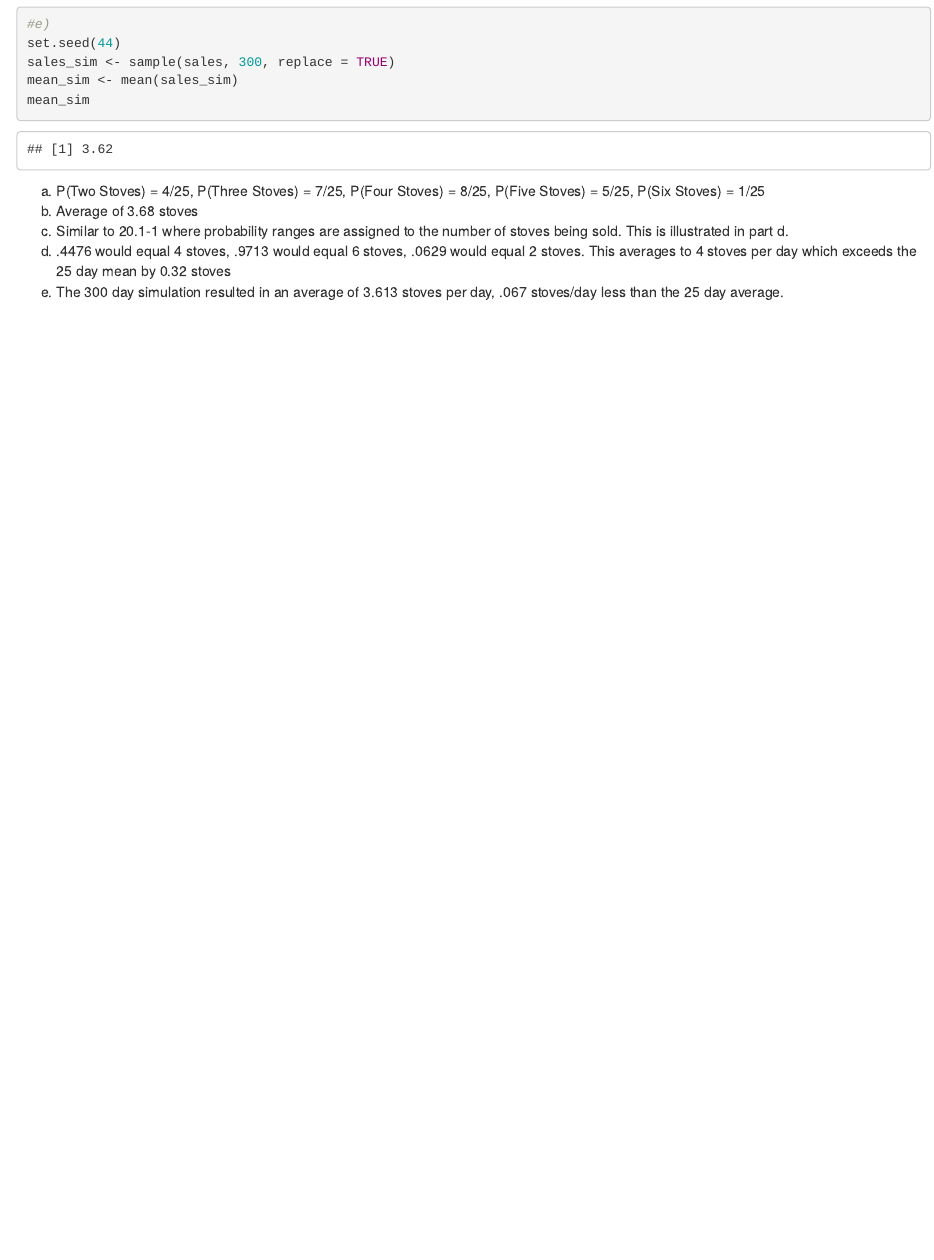
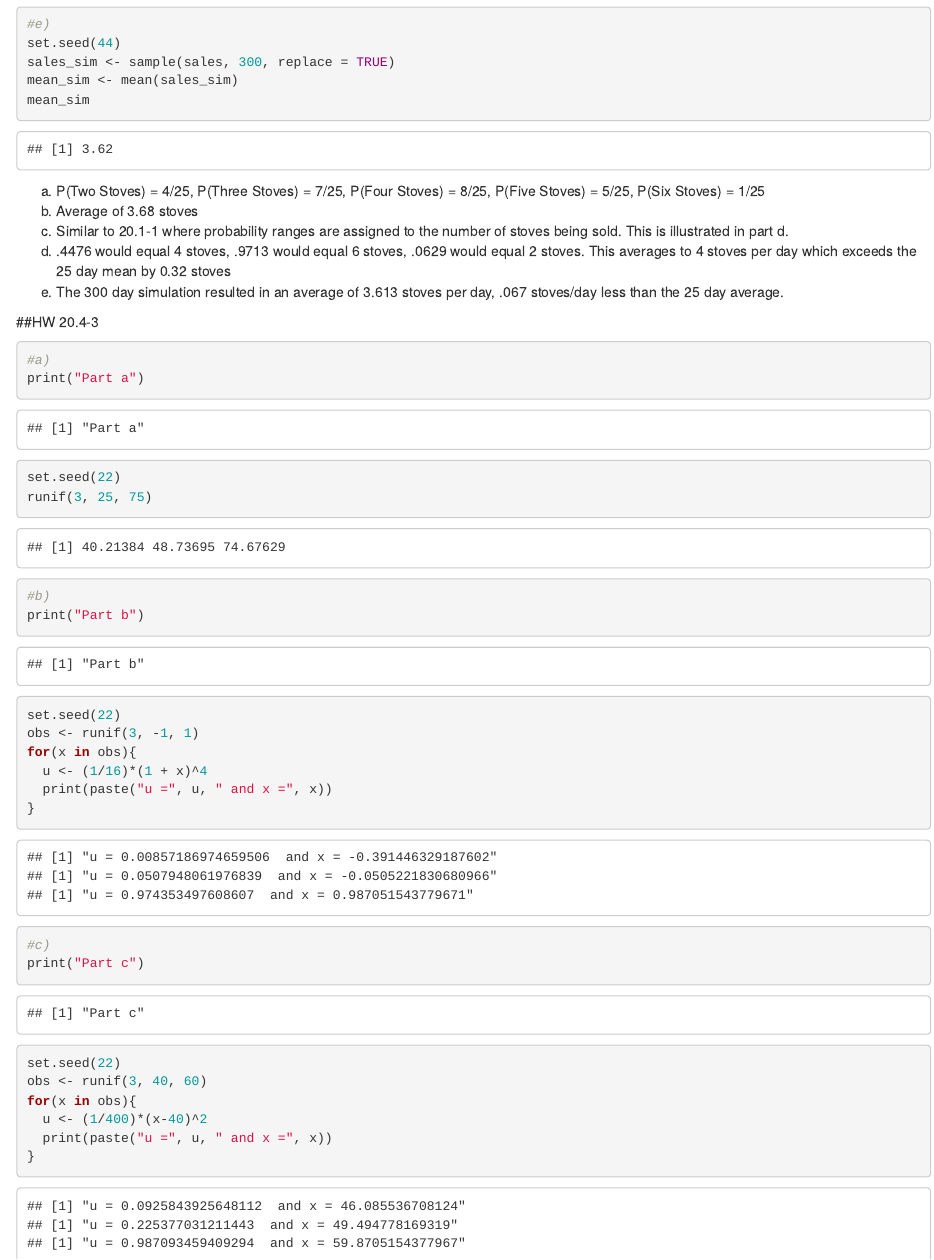
Before and after one commit to jpelkofer/HW_10_DS775, an R Markdown document (HW_10_Jarrod_Pelkofer.Rmd): the page in a window 1100 px wide, from 3510 px down. Rendered offline with R 4.5, knitr and Pandoc, with nearby package versions; drawn as R Markdown's standard HTML page in place of the format the file asks for.

Commit message:
complete 20.4-3

````diff
--- a/HW_10_Jarrod_Pelkofer.Rmd
+++ b/HW_10_Jarrod_Pelkofer.Rmd
@@ -161,3 +161,31 @@ b) Average of 3.68 stoves
 c) Similar to 20.1-1 where probability ranges are assigned to the number of stoves being sold. This is illustrated in part d.
 d) .4476 would equal 4 stoves, .9713 would equal 6 stoves, .0629 would equal 2 stoves. This averages to 4 stoves per day which exceeds the 25 day mean by 0.32 stoves
 e) The 300 day simulation resulted in an average of 3.613 stoves per day, .067 stoves/day less than the 25 day average.
+
+##HW 20.4-3
+```{r}
+
+#a)
+print("Part a")
+set.seed(22)
+runif(3, 25, 75)
+
+#b)
+print("Part b")
+set.seed(22)
+obs <- runif(3, -1, 1)
+for(x in obs){
+  u <- (1/16)*(1 + x)^4
+  print(paste("u =", u, " and x =", x))
+}
+
+#c)
+print("Part c")
+set.seed(22)
+obs <- runif(3, 40, 60)
+for(x in obs){
+  u <- (1/400)*(x-40)^2
+  print(paste("u =", u, " and x =", x))
+}
+
+```
````
